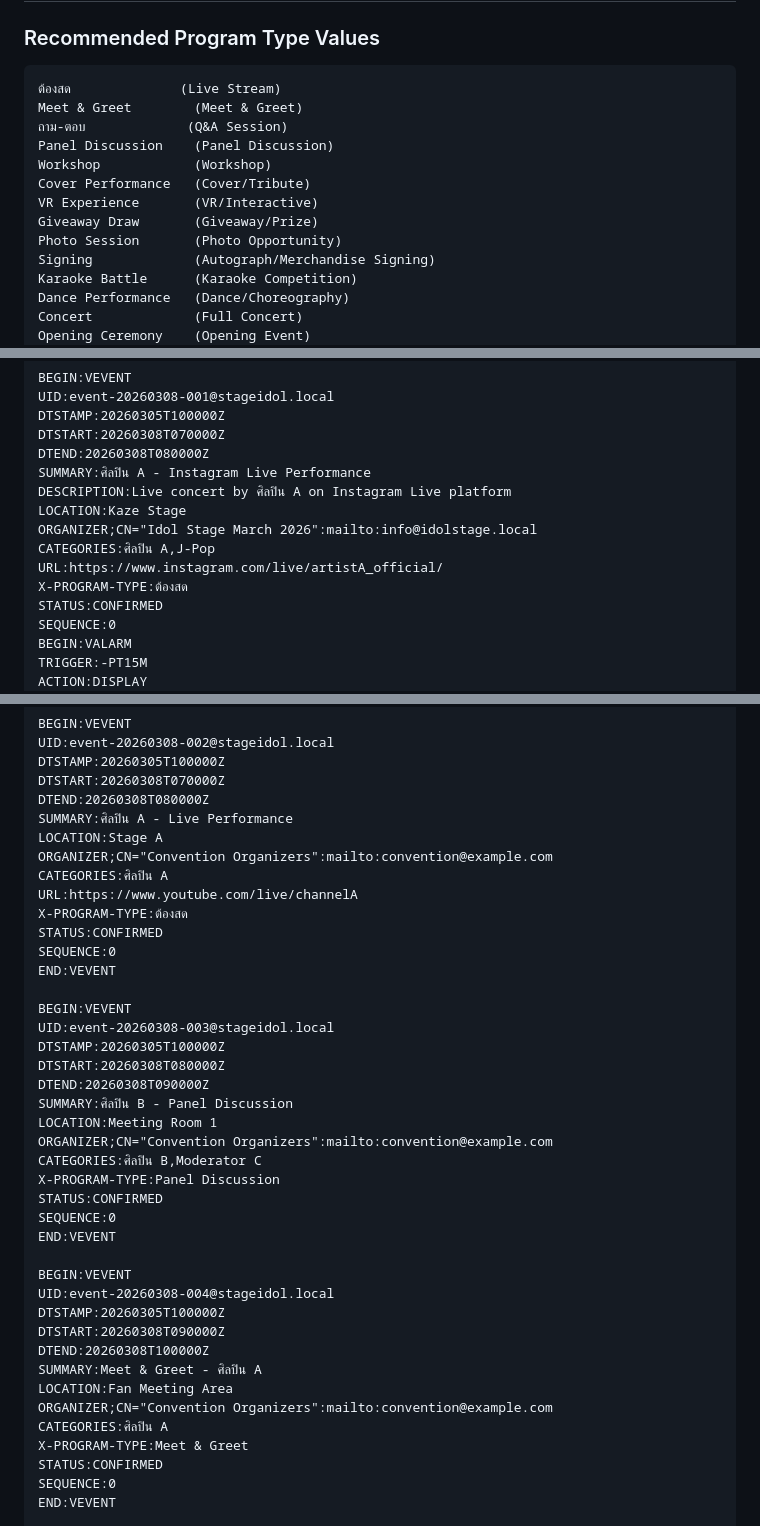
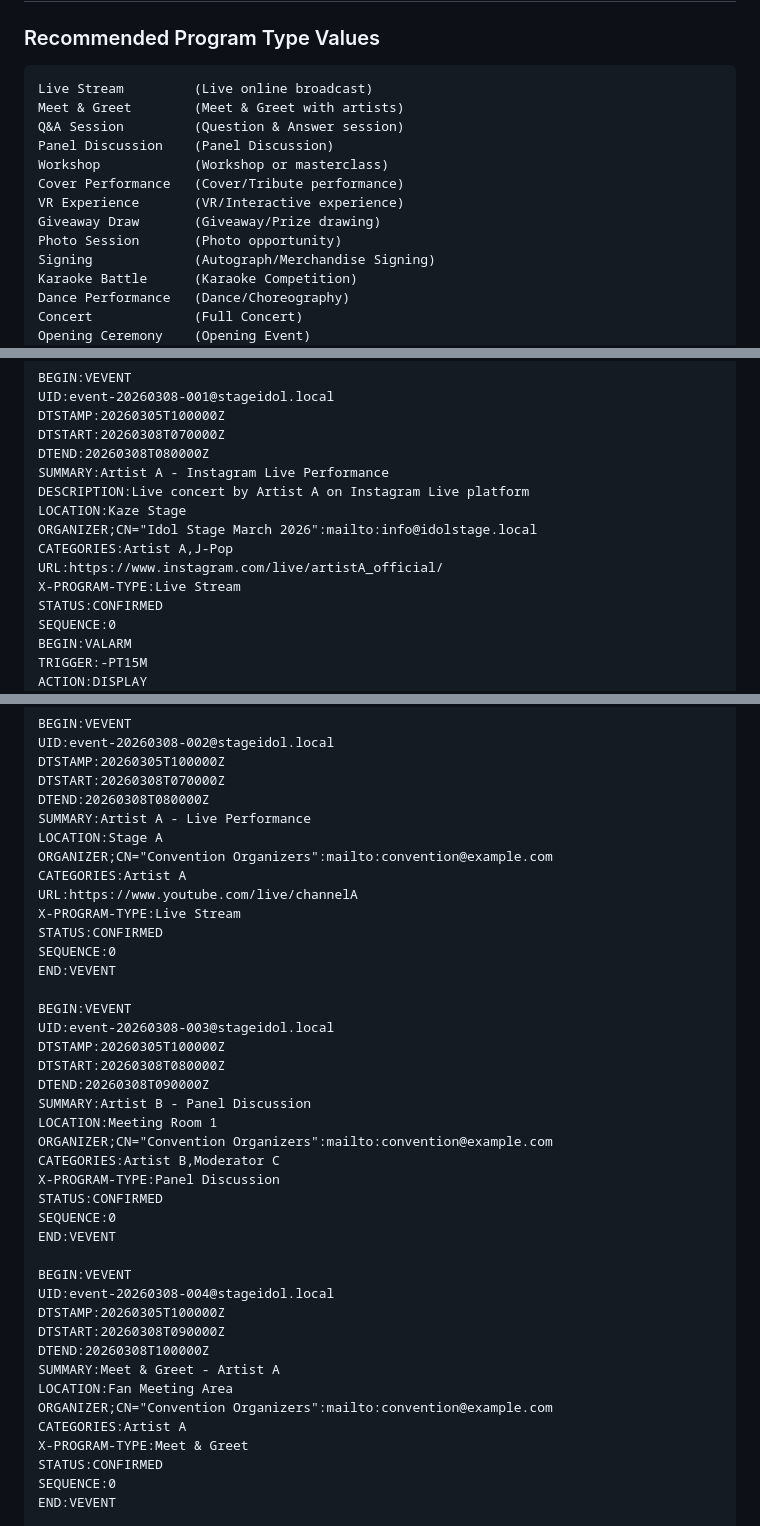
Before and after one commit to fordantitrust/stage-idol-calendar, a Markdown page: ICS_FORMAT.md, 3 parts joined by grey strips. Drawn GitHub-style.

````diff
--- a/ICS_FORMAT.md
+++ b/ICS_FORMAT.md
@@ -200,15 +200,15 @@ ICS Format:       20260308T070000Z
 ### Recommended Program Type Values
 
 ```
-ต้องสด              (Live Stream)
-Meet & Greet        (Meet & Greet)
-ถาม-ตอบ             (Q&A Session)
+Live Stream         (Live online broadcast)
+Meet & Greet        (Meet & Greet with artists)
+Q&A Session         (Question & Answer session)
 Panel Discussion    (Panel Discussion)
-Workshop            (Workshop)
-Cover Performance   (Cover/Tribute)
-VR Experience       (VR/Interactive)
-Giveaway Draw       (Giveaway/Prize)
-Photo Session       (Photo Opportunity)
+Workshop            (Workshop or masterclass)
+Cover Performance   (Cover/Tribute performance)
+VR Experience       (VR/Interactive experience)
+Giveaway Draw       (Giveaway/Prize drawing)
+Photo Session       (Photo opportunity)
 Signing             (Autograph/Merchandise Signing)
 Karaoke Battle      (Karaoke Competition)
 Dance Performance   (Dance/Choreography)
@@ -306,13 +306,13 @@ UID:event-20260308-001@stageidol.local
 DTSTAMP:20260305T100000Z
 DTSTART:20260308T070000Z
 DTEND:20260308T080000Z
-SUMMARY:ศิลปิน A - Instagram Live Performance
-DESCRIPTION:Live concert by ศิลปิน A on Instagram Live platform
+SUMMARY:Artist A - Instagram Live Performance
+DESCRIPTION:Live concert by Artist A on Instagram Live platform
 LOCATION:Kaze Stage
 ORGANIZER;CN="Idol Stage March 2026":mailto:info@idolstage.local
-CATEGORIES:ศิลปิน A,J-Pop
+CATEGORIES:Artist A,J-Pop
 URL:https://www.instagram.com/live/artistA_official/
-X-PROGRAM-TYPE:ต้องสด
+X-PROGRAM-TYPE:Live Stream
 STATUS:CONFIRMED
 SEQUENCE:0
 BEGIN:VALARM
@@ -390,12 +390,12 @@ UID:event-20260308-002@stageidol.local
 DTSTAMP:20260305T100000Z
 DTSTART:20260308T070000Z
 DTEND:20260308T080000Z
-SUMMARY:ศิลปิน A - Live Performance
+SUMMARY:Artist A - Live Performance
 LOCATION:Stage A
 ORGANIZER;CN="Convention Organizers":mailto:convention@example.com
-CATEGORIES:ศิลปิน A
+CATEGORIES:Artist A
 URL:https://www.youtube.com/live/channelA
-X-PROGRAM-TYPE:ต้องสด
+X-PROGRAM-TYPE:Live Stream
 STATUS:CONFIRMED
 SEQUENCE:0
 END:VEVENT
@@ -405,10 +405,10 @@ UID:event-20260308-003@stageidol.local
 DTSTAMP:20260305T100000Z
 DTSTART:20260308T080000Z
 DTEND:20260308T090000Z
-SUMMARY:ศิลปิน B - Panel Discussion
+SUMMARY:Artist B - Panel Discussion
 LOCATION:Meeting Room 1
 ORGANIZER;CN="Convention Organizers":mailto:convention@example.com
-CATEGORIES:ศิลปิน B,Moderator C
+CATEGORIES:Artist B,Moderator C
 X-PROGRAM-TYPE:Panel Discussion
 STATUS:CONFIRMED
 SEQUENCE:0
@@ -419,10 +419,10 @@ UID:event-20260308-004@stageidol.local
 DTSTAMP:20260305T100000Z
 DTSTART:20260308T090000Z
 DTEND:20260308T100000Z
-SUMMARY:Meet & Greet - ศิลปิน A
+SUMMARY:Meet & Greet - Artist A
 LOCATION:Fan Meeting Area
 ORGANIZER;CN="Convention Organizers":mailto:convention@example.com
-CATEGORIES:ศิลปิน A
+CATEGORIES:Artist A
 X-PROGRAM-TYPE:Meet & Greet
 STATUS:CONFIRMED
 SEQUENCE:0
````
Also changed, not shown: other parts of ICS_FORMAT.md (+12 -12 lines).
